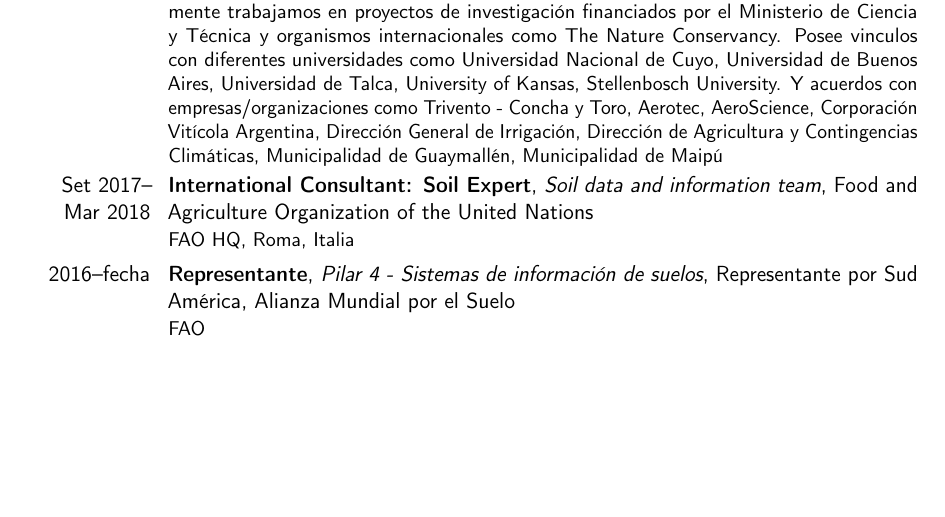
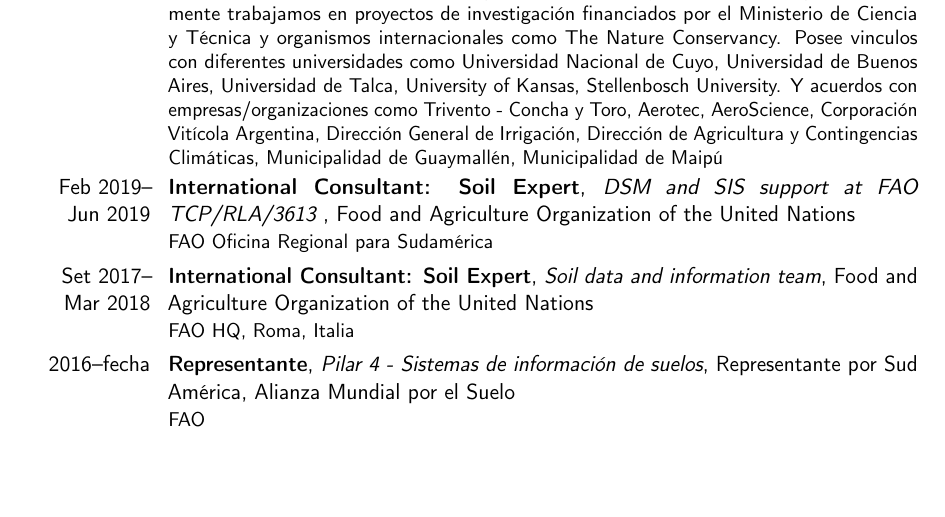
Before and after one commit to midraed/CV, a LaTeX CV (CV.tex): part of page 1 of 13, cut so that both start at the same text, the shorter picture padded with empty space. Compiled offline with pdfLaTeX.

Commit message:
consultant TCP FAO RLC

```diff
--- a/CV.tex
+++ b/CV.tex
@@ -79,6 +79,9 @@
 
 \section{Gestión}
 \cventry{2011--fecha}{Coordinador}{Laboratorio de Geomática y Agricultura de Precisión}{INTA EEA Mendoza}{}{El GAP esta conformado por 6 investigadores, 2 axuliares y 4 tesistas de posgrado. Actualmente trabajamos en proyectos de investigación financiados por el Ministerio de Ciencia y Técnica y organismos internacionales como The Nature Conservancy. Posee vinculos con diferentes universidades como Universidad Nacional de Cuyo, Universidad de Buenos Aires, Universidad de Talca, University of Kansas, Stellenbosch University. Y acuerdos con empresas/organizaciones como Trivento - Concha y Toro, Aerotec, AeroScience, Corporación Vitícola Argentina, Dirección General de Irrigación, Dirección de Agricultura y Contingencias Climáticas, Municipalidad de Guaymallén, Municipalidad de Maipú}
+
+\cventry{Feb 2019-- Jun 2019}{International Consultant: Soil Expert}{DSM and SIS support at FAO TCP/RLA/3613 }{Food and Agriculture Organization of the United Nations}{}{FAO Oficina Regional para Sudamérica}
+
 \cventry{Set 2017-- Mar 2018}{International Consultant: Soil Expert}{Soil data and information team}{Food and Agriculture Organization of the United Nations}{}{FAO HQ, Roma, Italia}
 \cventry{2016--fecha}{Representante}{Pilar 4  - Sistemas de información de suelos}{Representante por Sud América}{Alianza Mundial por el Suelo}{FAO}
 \cventry{2014--2018}{Coordinador Técnico de Módulo}{Programa Nacional de Suelos}{INTA}{}{Proyecto Nacional de bases y nuevas herramientas para la cartografía de suelos.\newline{}%
```
Also changed, not shown: CV.pdf, 3 other files.
